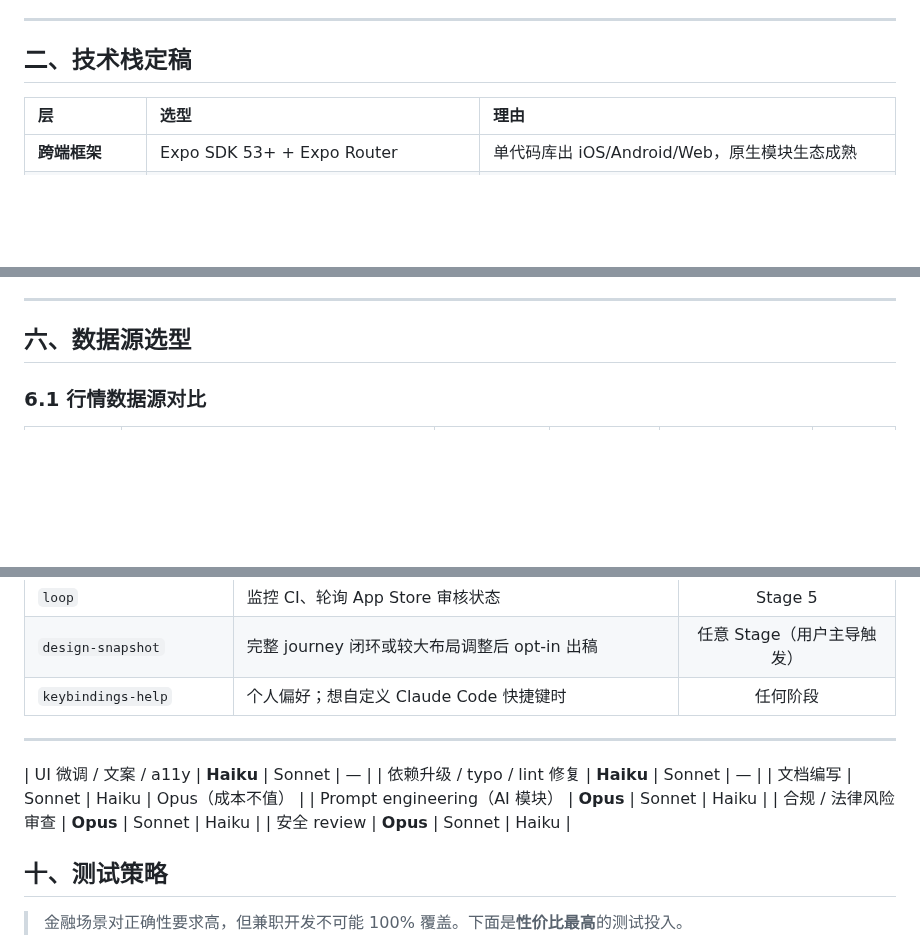
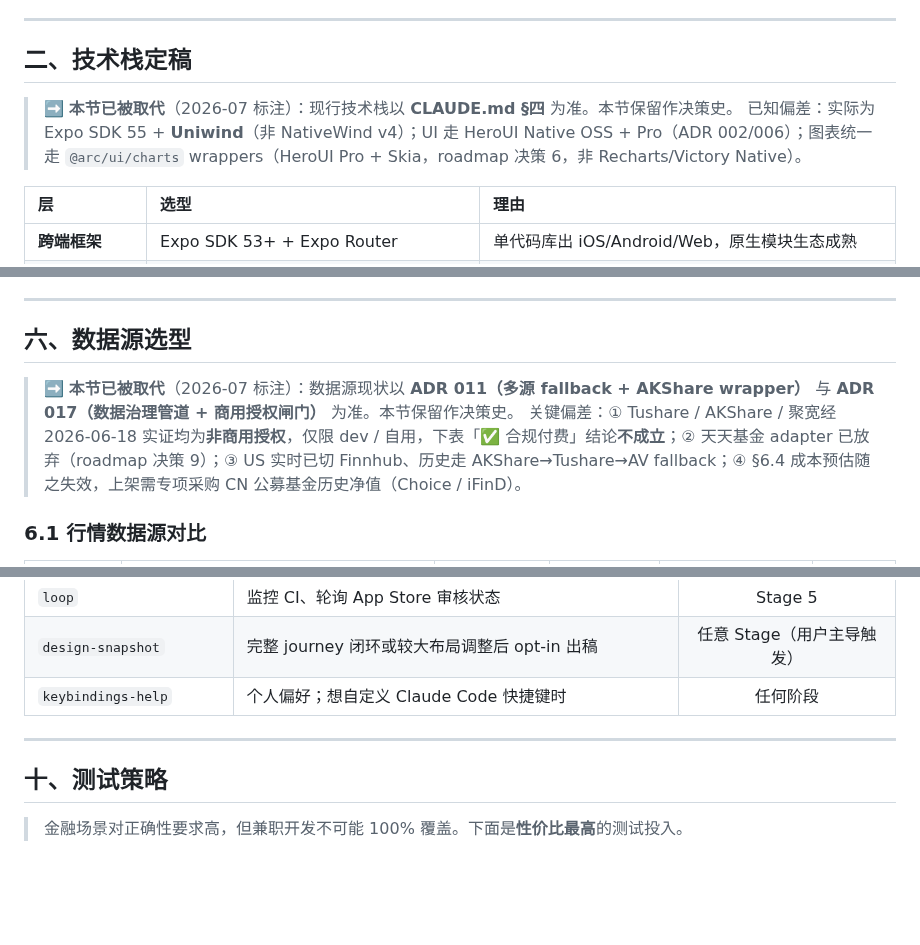
Before and after one commit to BoyangJiao/arc, a Markdown page: docs/development-plan.md, 3 parts joined by grey strips. GitHub-like rendering; blank space fills up the shorter version.

Commit message:
docs(dev-plan): 删除孤儿表格碎片 + 失效章节加「已被取代」横幅
- 删除 §九 与 §十 之间残留的 §八表格重复碎片（编辑事故）
- §二 技术栈 / §三 Monorepo（含 delta/ 旧项目名说明）/ §六 数据源选型
  三节顶部加横幅指向现行真相源（CLAUDE.md §四§五、ADR 011/017），
  章节本体保留作决策史，不做逐行同步

Co-Authored-By: Claude Fable 5 <noreply@anthropic.com>
Claude-Session: https://claude.ai/code/session_01NtDcS4YQA4CQRS2qcDAKkY

```diff
--- a/docs/development-plan.md
+++ b/docs/development-plan.md
@@ -57,6 +57,9 @@
 
 ## 二、技术栈定稿
 
+> ➡️ **本节已被取代**（2026-07 标注）：现行技术栈以 **CLAUDE.md §四** 为准。本节保留作决策史。
+> 已知偏差：实际为 Expo SDK 55 + **Uniwind**（非 NativeWind v4）；UI 走 HeroUI Native OSS + Pro（ADR 002/006）；图表统一走 `@arc/ui/charts` wrappers（HeroUI Pro + Skia，roadmap 决策 6，非 Recharts/Victory Native）。
+
 | 层              | 选型                                           | 理由                                                        |
 | :-------------- | :--------------------------------------------- | :---------------------------------------------------------- |
 | **跨端框架**    | Expo SDK 53+ + Expo Router                     | 单代码库出 iOS/Android/Web，原生模块生态成熟                |
@@ -323,6 +328,9 @@ fx_rate (
 ---
 
 ## 六、数据源选型
+
+> ➡️ **本节已被取代**（2026-07 标注）：数据源现状以 **ADR 011（多源 fallback + AKShare wrapper）** 与 **ADR 017（数据治理管道 + 商用授权闸门）** 为准。本节保留作决策史。
+> 关键偏差：① Tushare / AKShare / 聚宽经 2026-06-18 实证均为**非商用授权**，仅限 dev / 自用，下表「✅ 合规付费」结论**不成立**；② 天天基金 adapter 已放弃（roadmap 决策 9）；③ US 实时已切 Finnhub、历史走 AKShare→Tushare→AV fallback；④ §6.4 成本预估随之失效，上架需专项采购 CN 公募基金历史净值（Choice / iFinD）。
 
 ### 6.1 行情数据源对比
 
@@ -738,13 +746,6 @@ export interface FxAdapter {
 
 ---
 
-| UI 微调 / 文案 / a11y | **Haiku** | Sonnet | — |
-| 依赖升级 / typo / lint 修复 | **Haiku** | Sonnet | — |
-| 文档编写 | Sonnet | Haiku | Opus（成本不值） |
-| Prompt engineering（AI 模块） | **Opus** | Sonnet | Haiku |
-| 合规 / 法律风险审查 | **Opus** | Sonnet | Haiku |
-| 安全 review | **Opus** | Sonnet | Haiku |
-
 ## 十、测试策略
 
 > 金融场景对正确性要求高，但兼职开发不可能 100% 覆盖。下面是**性价比最高**的测试投入。
```
Also changed, not shown: other parts of docs/development-plan.md (+2 -0 lines).
